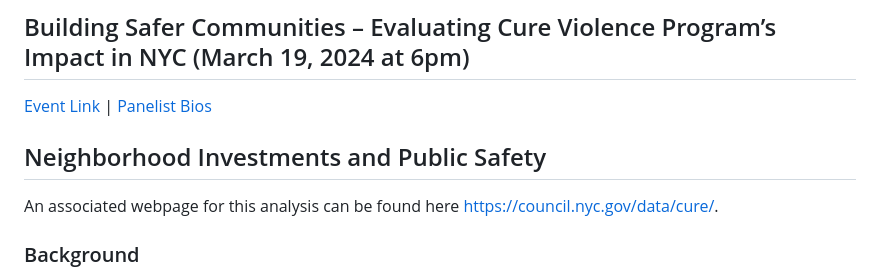
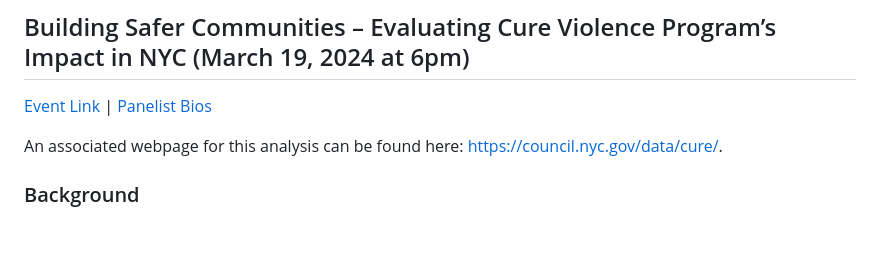
Before and after one commit to NewYorkCityCouncil/cure_odw, a Markdown page: README.md, the part around the change. Rendered like a GitHub page; blank space fills up the shorter version.

```diff
--- a/README.md
+++ b/README.md
@@ -4,9 +4,7 @@
 [Event Link](https://2024.open-data.nyc/event/building-safer-communities-evaluating-cure-violence-programs-impact-in-nyc/) |
 [Panelist Bios](https://docs.google.com/document/d/1S1RpwWvjlZOSx-pfOdtpbCPXDWc-XfsFPf1SXxGr0wQ/edit?usp=sharing)
 
-## Neighborhood Investments and Public Safety
-
-An associated webpage for this analysis can be found here https://council.nyc.gov/data/cure/.
+An associated webpage for this analysis can be found here: https://council.nyc.gov/data/cure/.
 
 ### Background
 In the wake of a rebound in shootings and homicides since the Covid-19 pandemic, as well as high profile cases of gun violence across the country, violent crime has become a top concern for many New Yorkers. Overall, New York City has a lower violent crime rate than most other large American cities—a rate that is near historic lows, with shootings and homicides down 23.2% and 11.4% respectively from last year. However, violent crime remains an ongoing issue in several hotspots around the city.
```
